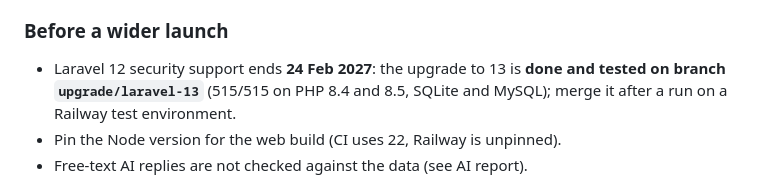
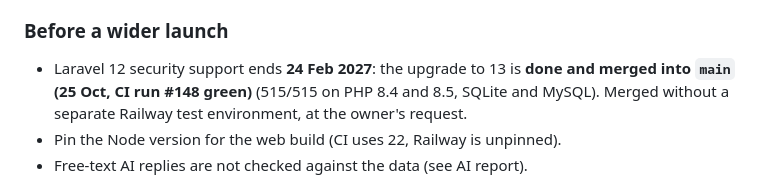
Before and after one commit to johnychnouda/NeoTalab, a Markdown page: docs/PRODUCTION-READINESS-STATUS.md, the part around the change. Drawn GitHub-style.

```diff
--- a/docs/PRODUCTION-READINESS-STATUS.md
+++ b/docs/PRODUCTION-READINESS-STATUS.md
@@ -26,8 +26,8 @@ is proof on the live outside services and a tested production restore.
 3. **Uptime alert not set up** (needs the owner's UptimeRobot account).
 
 ### Before a wider launch
-- Laravel 12 security support ends **24 Feb 2027**: the upgrade to 13 is **done and tested on branch `upgrade/laravel-13`**
-  (515/515 on PHP 8.4 and 8.5, SQLite and MySQL); merge it after a run on a Railway test environment.
+- Laravel 12 security support ends **24 Feb 2027**: the upgrade to 13 is **done and merged into `main` (25 Oct, CI run #148 green)**
+  (515/515 on PHP 8.4 and 8.5, SQLite and MySQL). Merged without a separate Railway test environment, at the owner's request.
 - Pin the Node version for the web build (CI uses 22, Railway is unpinned).
 - Free-text AI replies are not checked against the data (see AI report).
 
```
Also changed, not shown: docs/TECHNOLOGY-UPGRADE-AUDIT.md (+1 -1 lines).
